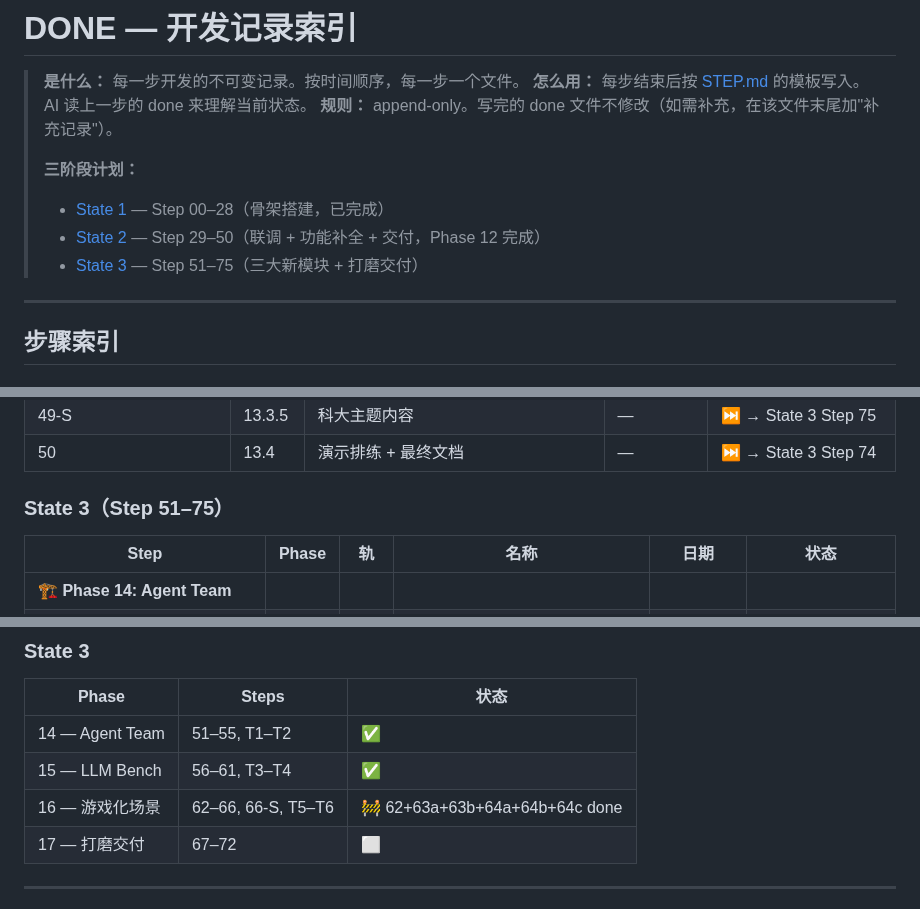
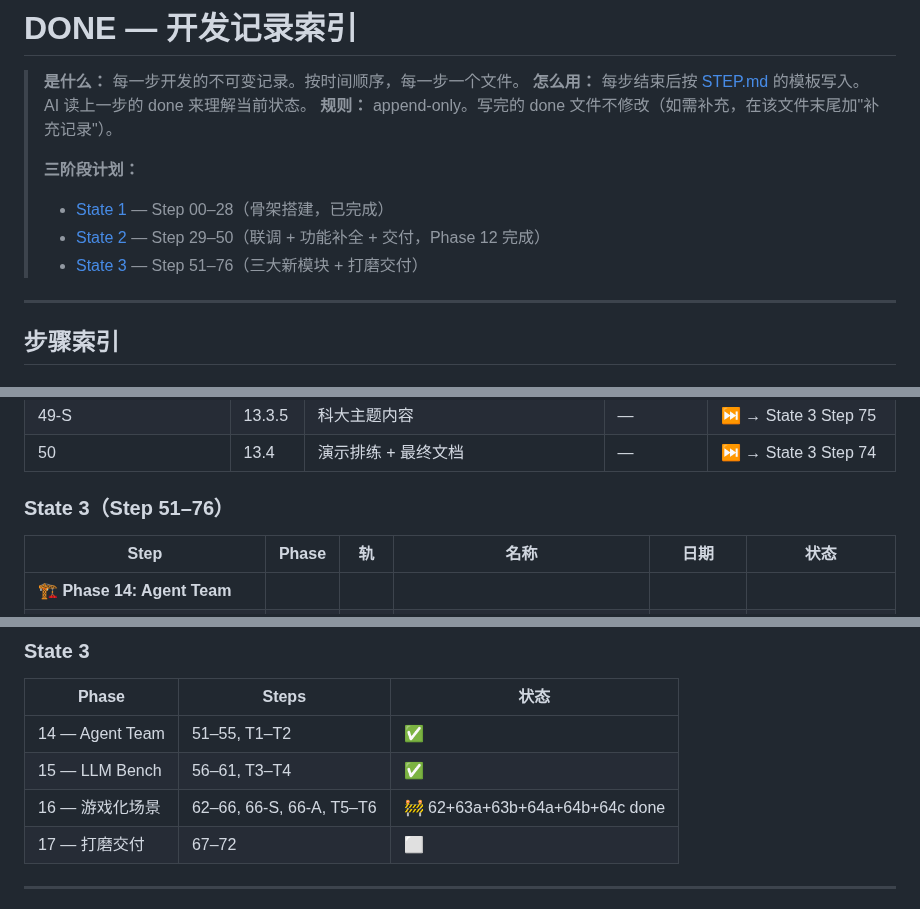
Before and after one commit to XiaoyinStingray/107AgentProject, a Markdown page: docs/done/README.md, 3 parts joined by grey strips. Rendered like a GitHub page.

Commit message:
docs: plan M11 emotional voice audio

```diff
--- a/docs/done/README.md
+++ b/docs/done/README.md
@@ -7,7 +7,7 @@
 > **三阶段计划：**
 > - [State 1](../development-plan.md) — Step 00–28（骨架搭建，已完成）
 > - [State 2](../plan-state2.md) — Step 29–50（联调 + 功能补全 + 交付，Phase 12 完成）
-> - [State 3](../plan-state3.md) — Step 51–75（三大新模块 + 打磨交付）
+> - [State 3](../plan-state3.md) — Step 51–76（三大新模块 + 打磨交付）
 
 ---
 
@@ -85,7 +85,7 @@
 | 49-S | 13.3.5 | 科大主题内容 | — | ⏭️ → State 3 Step 75 |
 | 50 | 13.4 | 演示排练 + 最终文档 | — | ⏭️ → State 3 Step 74 |
 
-### State 3（Step 51–75）
+### State 3（Step 51–76）
 
 | Step | Phase | 轨 | 名称 | 日期 | 状态 |
 |------|-------|----|------|------|------|
@@ -164,7 +165,7 @@
 |-------|-------|------|
 | 14 — Agent Team | 51–55, T1–T2 | ✅ |
 | 15 — LLM Bench | 56–61, T3–T4 | ✅ |
-| 16 — 游戏化场景 | 62–66, 66-S, T5–T6 | 🚧 62+63a+63b+64a+64b+64c done |
+| 16 — 游戏化场景 | 62–66, 66-S, 66-A, T5–T6 | 🚧 62+63a+63b+64a+64b+64c done |
 | 17 — 打磨交付 | 67–72 | ⬜ |
 
 ---
```
Also changed, not shown: other parts of docs/done/README.md (+1 -0 lines), docs/plan-state3.md (+84 -8 lines).
